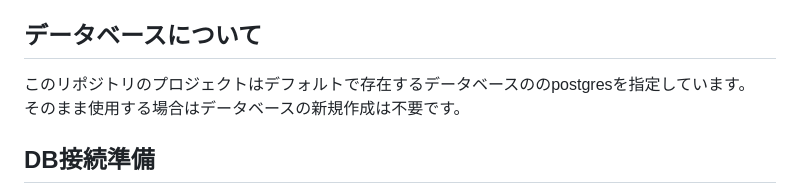
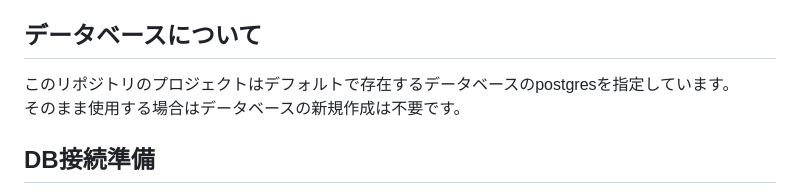
Before and after one commit to mk-github-1/gradle-multi-project, a Markdown page: README.md, the part around the change. GitHub-like rendering.

```diff
--- a/README.md
+++ b/README.md
@@ -92,7 +92,7 @@ lc_messages = 'en_US'
 変更後はサービスを再起動します。
 
 ## データベースについて
-このリポジトリのプロジェクトはデフォルトで存在するデータベースののpostgresを指定しています。
+このリポジトリのプロジェクトはデフォルトで存在するデータベースのpostgresを指定しています。
 そのまま使用する場合はデータベースの新規作成は不要です。
 
 ## DB接続準備
```
